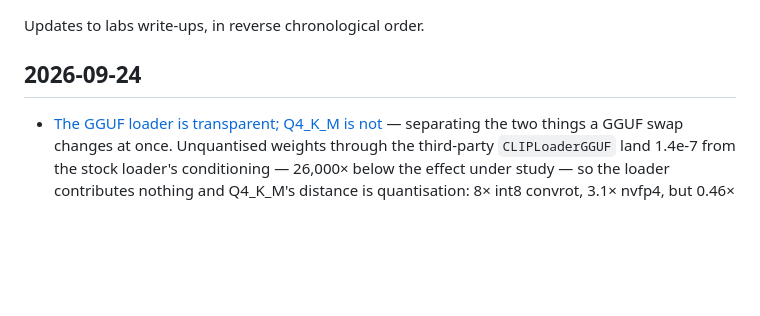
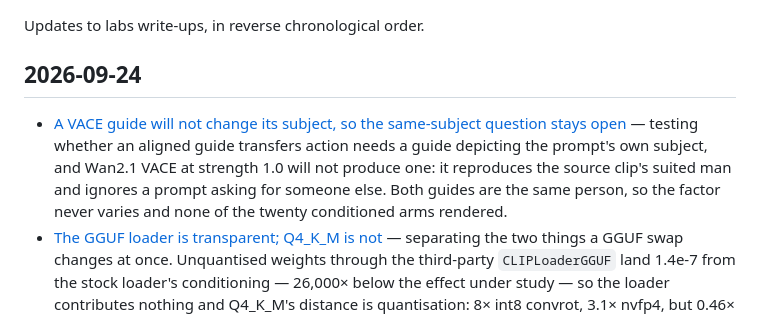
Before and after one commit to gavmor/regular-labs, a Markdown page: src/changelog.md, the part around the change. GitHub-like rendering; blank space fills up the shorter version.

```diff
--- a/src/changelog.md
+++ b/src/changelog.md
@@ -15,6 +15,7 @@ Updates to labs write-ups, in reverse chronological order.
 
 ## 2026-09-24
 
+- [A VACE guide will not change its subject, so the same-subject question stays open](2026-09-24-h3-same-subject-guide.html) — testing whether an aligned guide transfers action needs a guide depicting the prompt's own subject, and Wan2.1 VACE at strength 1.0 will not produce one: it reproduces the source clip's suited man and ignores a prompt asking for someone else. Both guides are the same person, so the factor never varies and none of the twenty conditioned arms rendered.
 - [The GGUF loader is transparent; Q4_K_M is not](2026-09-24-h3-gguf-quant-loader.html) — separating the two things a GGUF swap changes at once. Unquantised weights through the third-party `CLIPLoaderGGUF` land 1.4e-7 from the stock loader's conditioning — 26,000× below the effect under study — so the loader contributes nothing and Q4_K_M's distance is quantisation: 8× int8 convrot, 3.1× nvfp4, but 0.46× int4 convrot.
 - [A reference video moves the subject; it does not replace them](2026-09-24-h3-reference-video-2x2.html) — crossing reference subject against reference engine over 20 renders: every arm rendered the prompt's character regardless of who was in the reference, native H3 references damp seed variation about twice as hard as Wan ones, and one arm's motion tracked its reference at r=0.95. One cell is void — its fixture depicted the wrong character.
 - [INT8 quantization moves YuE2's output about as much as changing the seed](2026-09-24-yue2-bf16-vs-convrot.html) — YuE2 3B at INT8 ConvRot differs from BF16 by 13.45 dB log-spectral L1, against 12.29 dB for merely changing the seed on the same model: a 1.09× ratio, not a distinguishable quality effect at N=1.
```
Also changed, not shown: src/2026-09-24-h3-same-subject-guide.md (added, +90 -0 lines), src/index.md (+1 -0 lines), src/images/2026-09-24-h3-same-subject-guide/guide-subject-swap-failed.png (added), src/images/2026-09-24-h3-same-subject-guide/same-subject-guide-frames.png (added), 5 other files.
